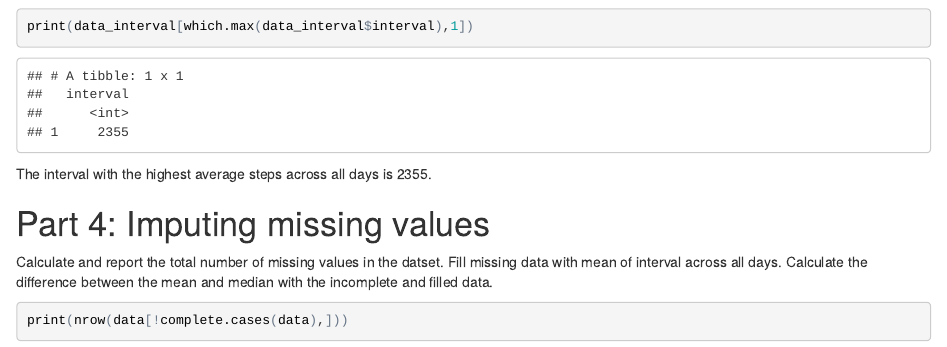
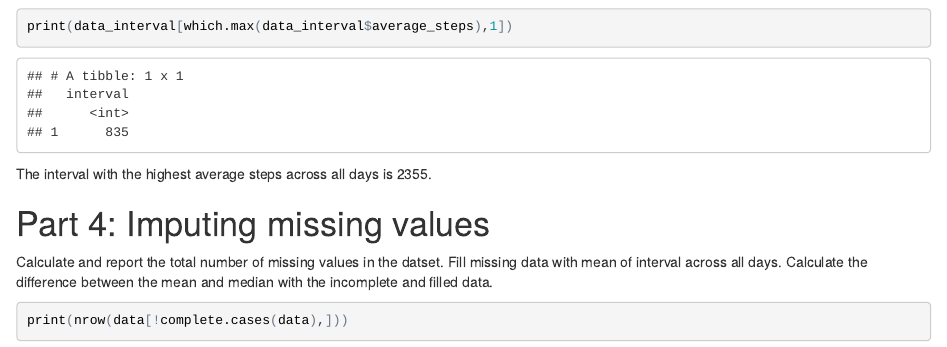
Before and after one commit to sstamand/reproducible-research-project1, an R Markdown document (PA1_template.Rmd): the page in a window 1100 px wide, from 2080 px down. The pictures show the output file PA1_template.html that the author committed with the source, opened offline.

Commit message:
Course Project 1, Version 8, 09-23-2017 19:59:00.

````diff
--- a/PA1_template.Rmd
+++ b/PA1_template.Rmd
@@ -52,7 +52,7 @@ data_interval <- data %>% group_by(interval) %>%
 with(data_interval, plot(average_steps~interval, type= "l",
                           main = "Average Number of Steps by Interval",
                           ylab = "Average Across All Days", xlab = "Intervals"))
-print(data_interval[which.max(data_interval$interval),1])
+print(data_interval[which.max(data_interval$average_steps),1])
 ```
 
 The interval with the highest average steps across all days is `r paste(data_interval[which.max(data_interval$interval),1])`.
````
Also changed, not shown: PA1_template.html, PA1_template.md.
